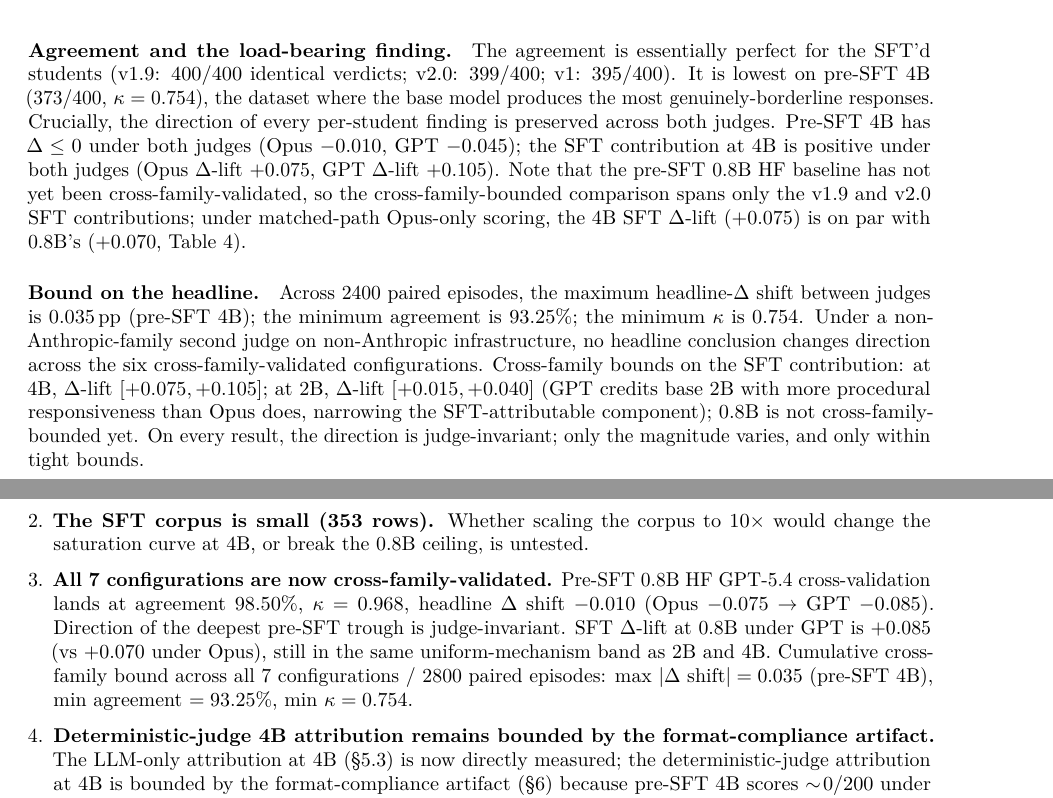
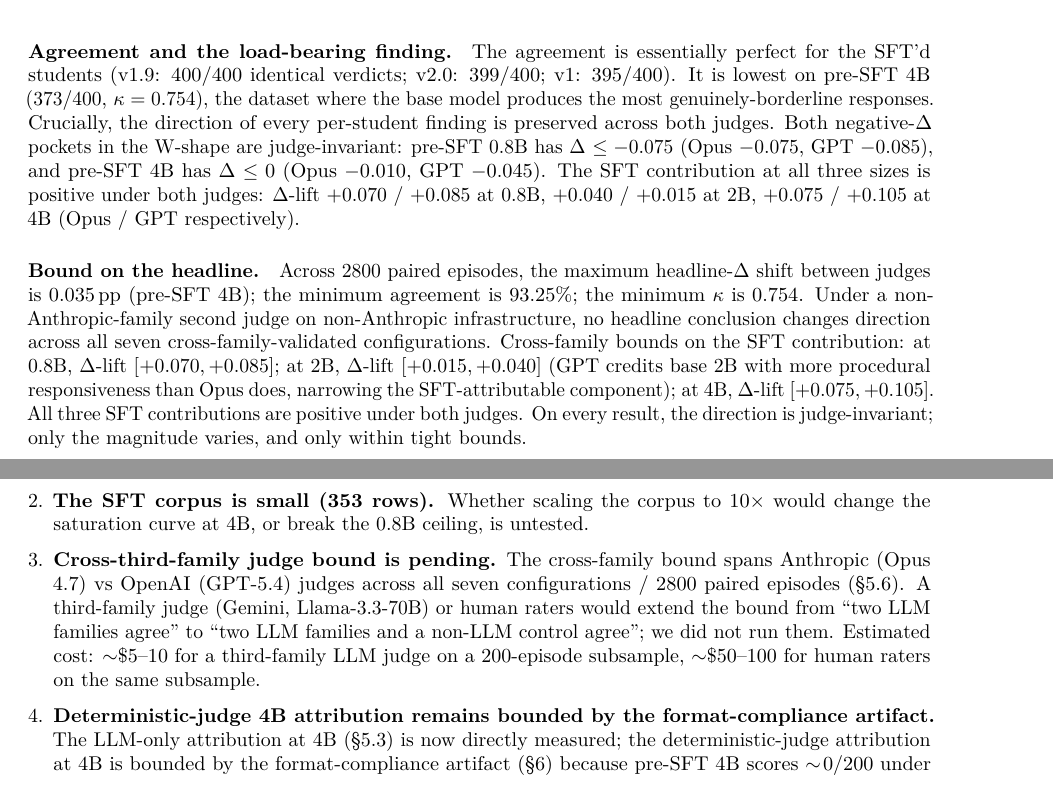
Before and after one commit to izzortsi/skillmix-n-skillsbench, a LaTeX paper (paper/skillmix-n-skillsbench-rewrite.tex): two parts of pages 12 and 17 of 22, joined at a grey line, cut so that both start at the same text. Compiled offline with pdfLaTeX.

Commit message:
fix four stale spots from 0.8B cross-family extension + Spearman polish
Reviewer flagged four stale spots that didn't propagate when the
pre-SFT 0.8B HF GPT cross-validation row was added to Table 4 +
abstract + intro + §sec:judge-overlap, but not to §5.6 prose:

  1. §5.6 'Bound on the headline' paragraph:
     - '2400 paired episodes' → '2800 paired episodes'
     - 'six cross-family-validated configurations' → 'all seven'
     - '0.8B is not cross-family-bounded yet' → directly contradicted
       by Table 4. Replaced with the actual 0.8B Δ-lift bound
       [+0.070, +0.085]. Now reports bounds at all three sizes.

  2. §5.6 'Agreement and the load-bearing finding' paragraph:
     Removed the stale sentence 'pre-SFT 0.8B HF baseline has not
     yet been cross-family-validated, so the cross-family-bounded
     comparison spans only v1.9 and v2.0.' Replaced with a sentence
     listing positive Δ-lift bounds at all three sizes under both
     judges.

  3. §8 (Limitations) item 3:
     Replaced 'All 7 configurations are now cross-family-validated'
     (which is a result, not a limitation) with 'Cross-third-family
     judge bound is pending' (the actual remaining limitation).
     Same word count, properly framed as future work.

  4. §sec:conclusion future-work item (iii):
     'extend the cross-family judge bound to pre-SFT 0.8B and to a
     third family' → 'extend the cross-family judge bound to a
     third family' (the 'pre-SFT 0.8B' part is now done).

Spearman polish (matched the §5.5 body to the figure-caption hedge):
  - Added two-sided p-value for the headline Spearman ρ = -0.227
    (p ≈ 0.15, not significant at conventional thresholds; analysis
    is underpowered because 28/40 skills are tied at BL=1.0).
  - Added the non-ceiling subset analysis: ρ = -0.455 on n=11
    skills with BL<1.0 (p ≈ 0.13). Negative slope is qualitatively
    consistent in both subsets but neither reaches conventional
    significance at this n.
  - Body now reads as 'qualitative evidence' to match the figure
    caption's existing hedge.

```diff
--- a/paper/skillmix-n-skillsbench-rewrite.tex
+++ b/paper/skillmix-n-skillsbench-rewrite.tex
@@ -423,9 +423,9 @@ pre-SFT 2B              & 0.755 / 0.815 & $+0.060$ & 0.750 / 0.835 & $+0.085$ &
 \label{tab:cross-family}
 \end{table}
 
-\paragraph{Agreement and the load-bearing finding.} The agreement is essentially perfect for the SFT'd students (v1.9: 400/400 identical verdicts; v2.0: 399/400; v1: 395/400). It is lowest on pre-SFT 4B (373/400, $\kappa=0.754$), the dataset where the base model produces the most genuinely-borderline responses. Crucially, the direction of every per-student finding is preserved across both judges. Pre-SFT 4B has $\Delta \leq 0$ under both judges (Opus $-0.010$, GPT $-0.045$); the SFT contribution at 4B is positive under both judges (Opus Δ-lift $+0.075$, GPT Δ-lift $+0.105$). Note that the pre-SFT 0.8B HF baseline has not yet been cross-family-validated, so the cross-family-bounded comparison spans only the v1.9 and v2.0 SFT contributions; under matched-path Opus-only scoring, the 4B SFT Δ-lift ($+0.075$) is on par with 0.8B's ($+0.070$, Table~\ref{tab:sft-contribution}).
+\paragraph{Agreement and the load-bearing finding.} The agreement is essentially perfect for the SFT'd students (v1.9: 400/400 identical verdicts; v2.0: 399/400; v1: 395/400). It is lowest on pre-SFT 4B (373/400, $\kappa=0.754$), the dataset where the base model produces the most genuinely-borderline responses. Crucially, the direction of every per-student finding is preserved across both judges. Both negative-Δ pockets in the W-shape are judge-invariant: pre-SFT 0.8B has Δ $\leq -0.075$ (Opus $-0.075$, GPT $-0.085$), and pre-SFT 4B has Δ $\leq 0$ (Opus $-0.010$, GPT $-0.045$). The SFT contribution at all three sizes is positive under both judges: Δ-lift $+0.070$ / $+0.085$ at 0.8B, $+0.040$ / $+0.015$ at 2B, $+0.075$ / $+0.105$ at 4B (Opus / GPT respectively).
 
-\paragraph{Bound on the headline.} Across $2400$ paired episodes, the maximum headline-Δ shift between judges is $0.035$\,pp (pre-SFT 4B); the minimum agreement is $93.25\%$; the minimum $\kappa$ is $0.754$. Under a non-Anthropic-family second judge on non-Anthropic infrastructure, no headline conclusion changes direction across the six cross-family-validated configurations. Cross-family bounds on the SFT contribution: at 4B, Δ-lift $[+0.075, +0.105]$; at 2B, Δ-lift $[+0.015, +0.040]$ (GPT credits base 2B with more procedural responsiveness than Opus does, narrowing the SFT-attributable component); 0.8B is not cross-family-bounded yet. On every result, the direction is judge-invariant; only the magnitude varies, and only within tight bounds.
+\paragraph{Bound on the headline.} Across $2800$ paired episodes, the maximum headline-Δ shift between judges is $0.035$\,pp (pre-SFT 4B); the minimum agreement is $93.25\%$; the minimum $\kappa$ is $0.754$. Under a non-Anthropic-family second judge on non-Anthropic infrastructure, no headline conclusion changes direction across all seven cross-family-validated configurations. Cross-family bounds on the SFT contribution: at 0.8B, Δ-lift $[+0.070, +0.085]$; at 2B, Δ-lift $[+0.015, +0.040]$ (GPT credits base 2B with more procedural responsiveness than Opus does, narrowing the SFT-attributable component); at 4B, Δ-lift $[+0.075, +0.105]$. All three SFT contributions are positive under both judges. On every result, the direction is judge-invariant; only the magnitude varies, and only within tight bounds.
 
 \paragraph{What cross-family validation does not close.} The cross-family judge bounds the \emph{judging-stage} judge-overlap concern. It does not address (a) corpus-generation overlap (Opus wrote the procedural rewrites, synthesized the tasks, generated the SFT-corpus traces; this is structurally unbounded by judging-stage cross-validation), (b) single-seed evaluation variance, or (c) cross-third-family judging (a Gemini or Llama judge would extend the bound). The judging-stage bound is itself substantial: the strongest single-axis methodological concern in the paper is now bounded quantitatively.
 
@@ -535,7 +535,7 @@ For clarity we itemise what the data does \emph{not} support, even where the fra
 \begin{enumerate}[leftmargin=*]
   \item \textbf{$n{=}200$ per condition limits the resolution of the $\Delta$ statistic.} Per-condition binomial standard error is $\sim\!3$\,pp; per-model McNemar's tests under LLM-only judging confirm v1.9 ($p{=}0.0027$) and v2.0 ($p{=}0.00098$) each have a positive $\Delta$ with bootstrap CI excluding zero. The post-SFT cross-model bootstrap test for the v1.9-vs-v2.0 saturation hypothesis fails ($p{=}0.191$ one-sided under LLM-only judging, $p{=}0.225$ under deterministic). Note this only addresses the post-SFT $\Delta$-shrinkage; the SFT-contribution growth from 2B to 4B (Δ-lift $+0.040 \to +0.075$) is robust to the same noise because the 4B SFT contribution is computed from a different pre-SFT baseline (pre-SFT 4B Δ $-0.010$).
   \item \textbf{The SFT corpus is small (353 rows).} Whether scaling the corpus to $10\times$ would change the saturation curve at 4B, or break the 0.8B ceiling, is untested.
-  \item \textbf{All 7 configurations are now cross-family-validated.} Pre-SFT 0.8B HF GPT-5.4 cross-validation lands at agreement $98.50\%$, $\kappa = 0.968$, headline $\Delta$ shift $-0.010$ (Opus $-0.075 \to$ GPT $-0.085$). Direction of the deepest pre-SFT trough is judge-invariant. SFT Δ-lift at 0.8B under GPT is $+0.085$ (vs $+0.070$ under Opus), still in the same uniform-mechanism band as 2B and 4B. Cumulative cross-family bound across all $7$ configurations / $2800$ paired episodes: max $|\Delta \text{ shift}| = 0.035$ (pre-SFT 4B), min agreement $= 93.25\%$, min $\kappa = 0.754$.
+  \item \textbf{Cross-third-family judge bound is pending.} The cross-family bound spans Anthropic (Opus 4.7) vs OpenAI (GPT-5.4) judges across all seven configurations / 2800 paired episodes (\S\ref{sec:cross-family}). A third-family judge (Gemini, Llama-3.3-70B) or human raters would extend the bound from ``two LLM families agree'' to ``two LLM families and a non-LLM control agree''; we did not run them. Estimated cost: $\sim$\$5--10 for a third-family LLM judge on a 200-episode subsample, $\sim$\$50--100 for human raters on the same subsample.
   \item \textbf{Deterministic-judge 4B attribution remains bounded by the format-compliance artifact.} The LLM-only attribution at 4B (\S\ref{sec:v20}) is now directly measured; the deterministic-judge attribution at 4B is bounded by the format-compliance artifact (\S\ref{sec:format-artifact}) because pre-SFT 4B scores $\sim\!0/200$ under that judging path. We use the LLM-only attribution as primary and report deterministic numbers in parallel for comparison.
   \item \textbf{Decoding is greedy throughout.} We did not sweep temperature or top-$p$; whether the post-SFT $\Delta$ is robust to sampling stochasticity is untested.
 \end{enumerate}
```
Also changed, not shown: paper/skillmix-n-skillsbench-rewrite.tex (4 more changed lines).
